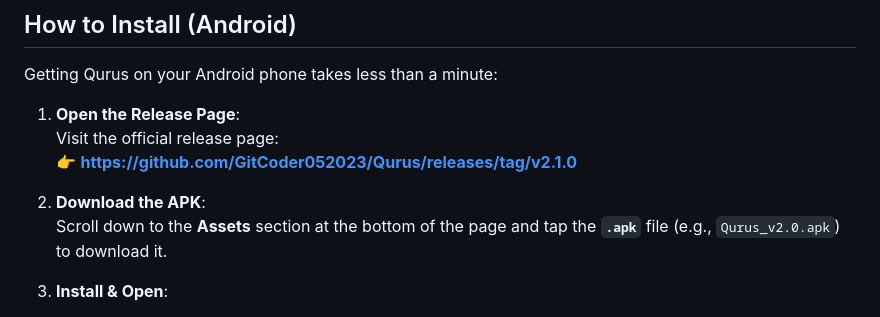
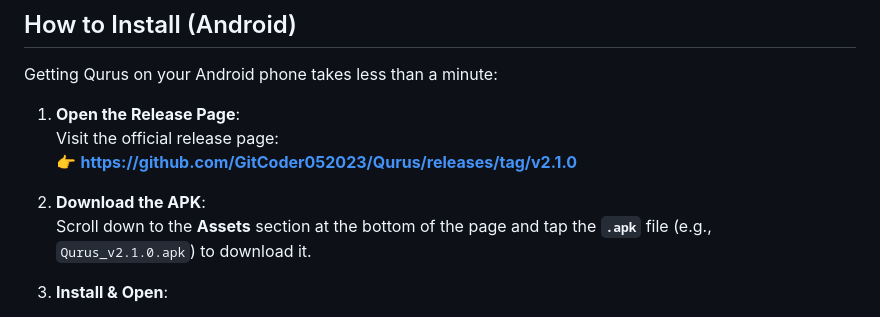
Before and after one commit to GitCoder052023/Qurus, a Markdown page: README.md, the part around the change. GitHub-like rendering.

```diff
--- a/README.md
+++ b/README.md
@@ -16,7 +16,7 @@ Getting Qurus on your Android phone takes less than a minute:
    👉 **[https://github.com/GitCoder052023/Qurus/releases/tag/v2.1.0](https://github.com/GitCoder052023/Qurus/releases/tag/v2.1.0)**
 
 2. **Download the APK**:
-   Scroll down to the **Assets** section at the bottom of the page and tap the **`.apk`** file (e.g., `Qurus_v2.0.apk`) to download it.
+   Scroll down to the **Assets** section at the bottom of the page and tap the **`.apk`** file (e.g., `Qurus_v2.1.0.apk`) to download it.
 
 3. **Install & Open**:
    - Open the downloaded file from your browser's download prompt or your phone's *Downloads* folder.
```
